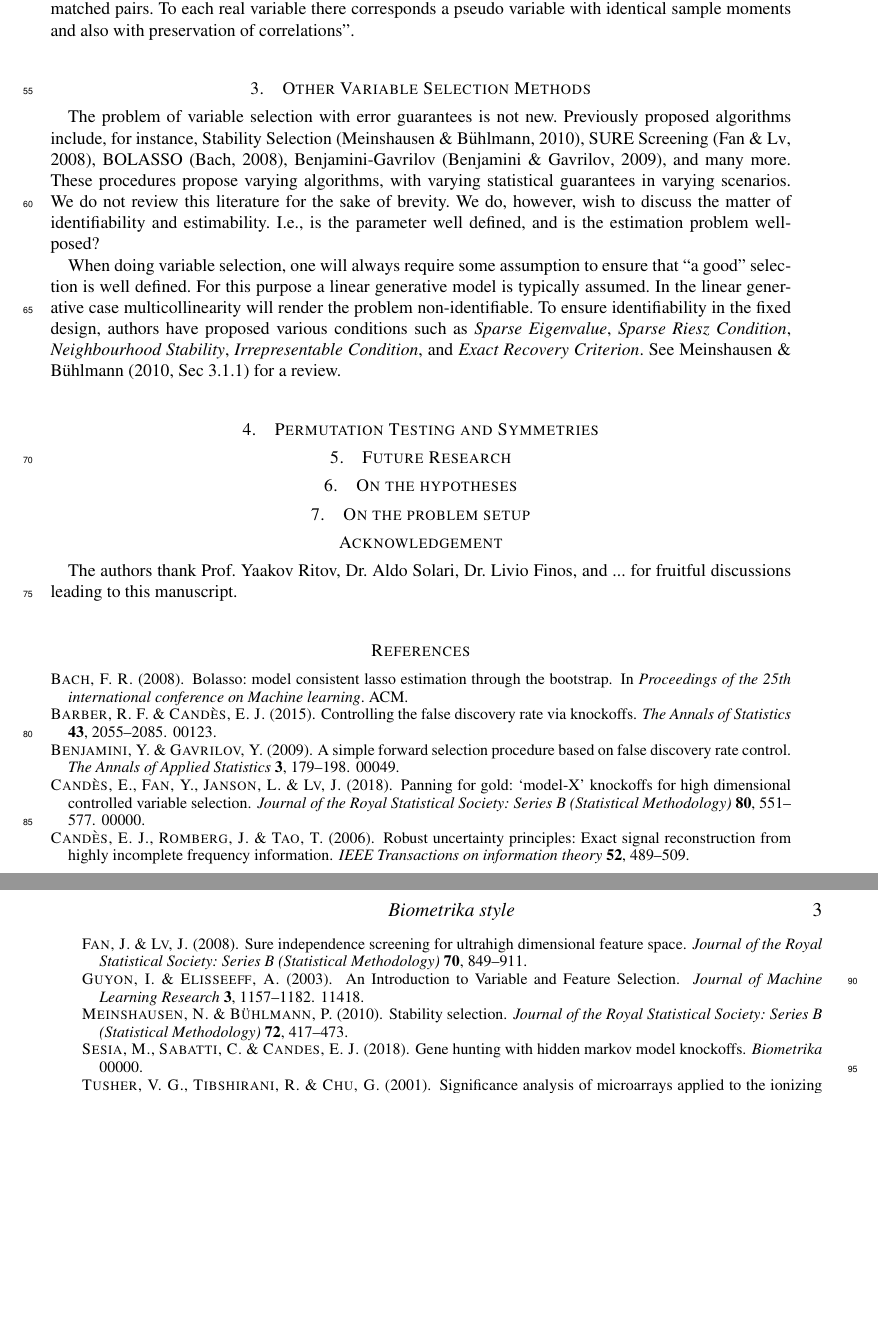
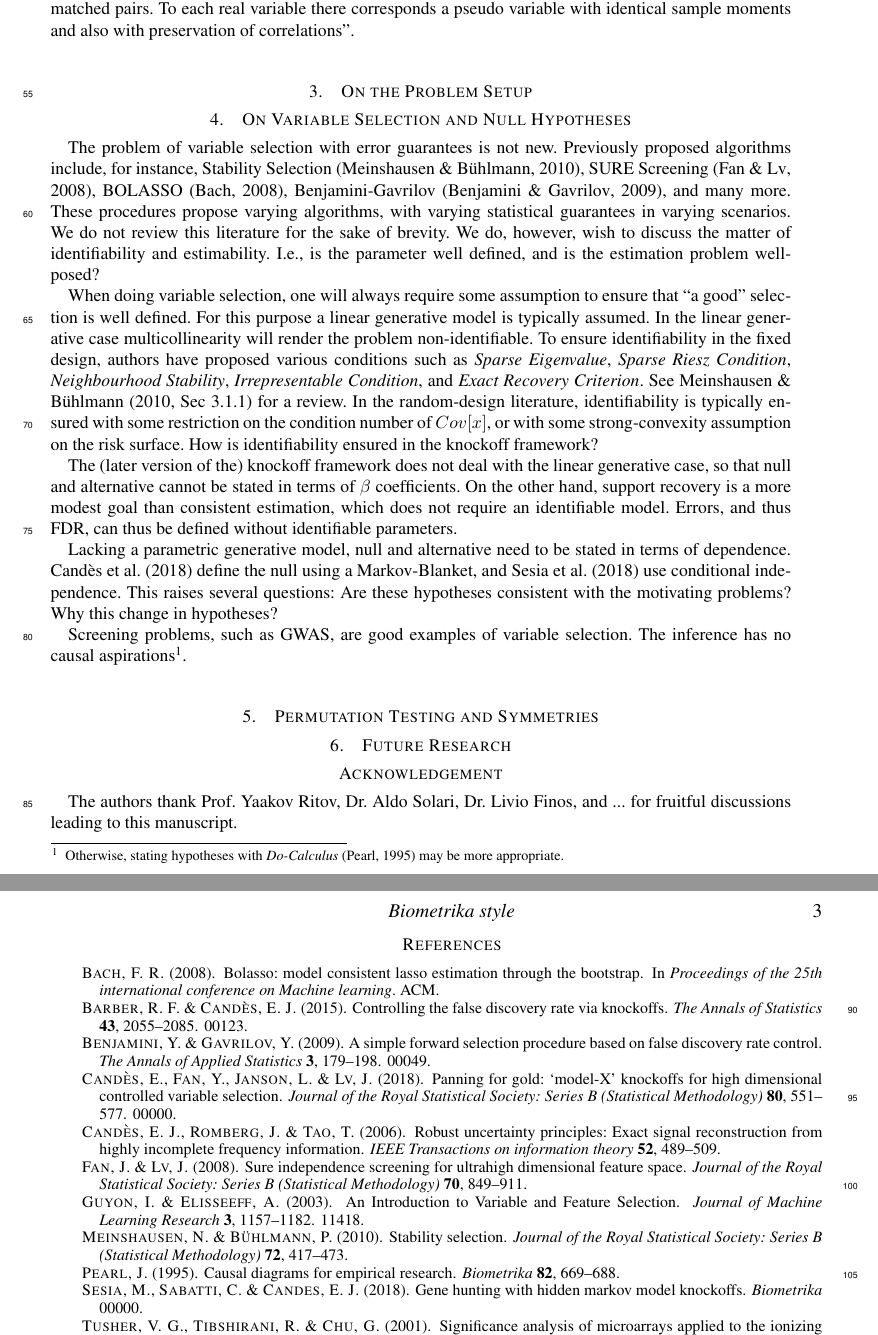
Before and after one commit to johnros/knockoffs, a LaTeX document (knockoffs.tex, which reads paper-ref.bib): two parts of pages 2 and 3 of 3, joined at a grey line, cut so that both start at the same text, the shorter picture padded with empty space. The pictures show the PDF file knockoffs.pdf that the author committed with the source.

Commit message:
progress

```diff
--- a/knockoffs.tex
+++ b/knockoffs.tex
@@ -41,7 +41,7 @@
 %\end{abstract}
 
 
-\section{On the problem}
+\section{On the Motivation}
 % Variable selection with provable error guarantees. Namely, FDR control.
 
 The authors of \cite{SesiaGenehuntinghidden} set out to design a procedure for variable selection with provable statistical guarantees.
@@ -74,7 +74,7 @@ The method of \cite{SesiaGenehuntinghidden} is similar in flavor to \cite{Barber
 
 
 
-\section{Other Knockoffs}
+\section{On Other Knockoffs}
 The idea of augmenting design matrices with random variables is not new.
 It has been suggested many times, for the purposes of prediction, variable ranking, consistent support recovery, etc.
 Some notable examples include the authors' own \cite{candes2006robust}.
@@ -108,6 +115,22 @@ For this purpose a linear generative model is typically assumed.
 In the linear generative case multicollinearity will render the problem non-identifiable.
 To ensure identifiability in the fixed design, authors have proposed various conditions such as \emph{Sparse Eigenvalue}, \emph{Sparse Riesz Condition}, \emph{Neighbourhood Stability}, \emph{Irrepresentable Condition}, and \emph{Exact Recovery Criterion}.
 See \citet[Sec 3.1.1]{MeinshausenStabilityselection2010} for a review.
+In the random-design literature, identifiability is typically ensured with some restriction on the condition number of $Cov[x]$, or with some strong-convexity assumption on the risk surface.
+How is identifiability ensured in the knockoff framework?
+
+The (later version of the) knockoff framework does not deal with the linear generative case, so that null and alternative cannot be stated in terms of $\beta$ coefficients.
+On the other hand, support recovery is a more modest goal than consistent estimation, which does not require an identifiable model.
+Errors, and thus FDR, can thus be defined without identifiable parameters.
+
+Lacking a parametric generative model, null and alternative need to be stated in terms of dependence.
+\citet{CandesPanninggoldmodelX2018} define the null using a Markov-Blanket, and \cite{SesiaGenehuntinghidden} use conditional independence.
+This raises several questions:
+Are these hypotheses consistent with the motivating problems?
+Why this change in hypotheses?
+
+Screening problems, such as GWAS, are good examples of variable selection.
+The inference has no causal aspirations\footnote{Otherwise, stating hypotheses with \emph{Do-Calculus} \citep{pearl1995causal} may be more appropriate.}.
+
 
 
 
--- a/paper-ref.bib
+++ b/paper-ref.bib
@@ -978,3 +978,10 @@
 	year={2008},
 	organization={ACM}
 }
+
+@article{pearl1995causal,
+	title={Causal diagrams for empirical research},
+	author={Pearl, Judea},
+	journal={Biometrika},
+	volume={82},
+	number={4},
```
Also changed, not shown: knockoffs.pdf, knockoffs.tex (16 more changed lines), paper-ref.bib (4 more changed lines).
